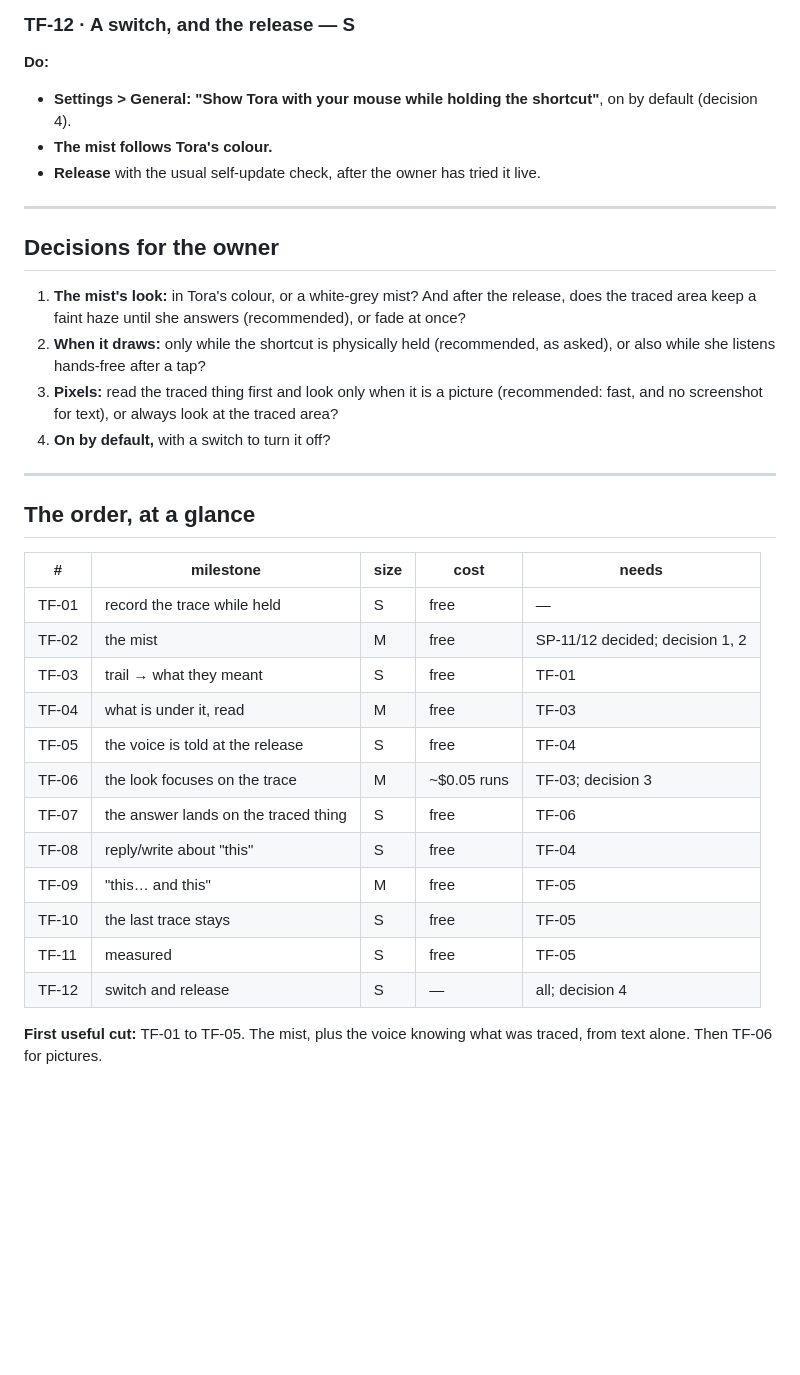
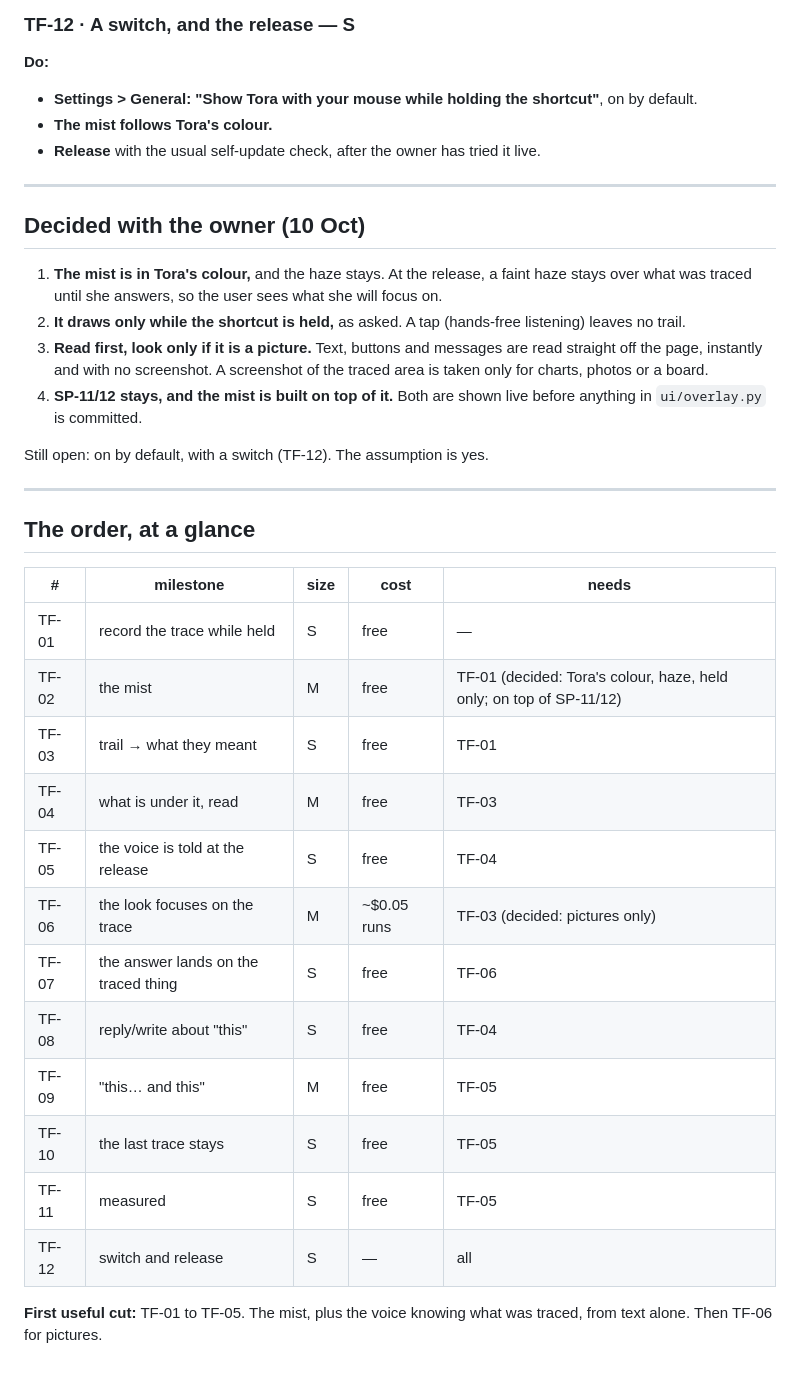
Before and after one commit to Mar1tz/clicky-windows, a Markdown page: docs/TRACE_TO_FOCUS.md, the part around one of its changes. Rendered like a GitHub page; blank space fills up the shorter version.

Commit message:
[mgr] Trace to focus: the owner's four decisions recorded
Co-Authored-By: Claude Opus 5.5 <noreply@anthropic.com>

```diff
--- a/docs/TRACE_TO_FOCUS.md
+++ b/docs/TRACE_TO_FOCUS.md
@@ -337,25 +337,28 @@ words say which is which by when they were drawn.
 
 **Do:**
 * **Settings > General: "Show Tora with your mouse while holding the
-  shortcut"**, on by default (decision 4).
+  shortcut"**, on by default.
 * **The mist follows Tora's colour.**
 * **Release** with the usual self-update check, after the owner has tried
   it live.
 
 ---
 
-## Decisions for the owner
+## Decided with the owner (10 Oct)
 
-1. **The mist's look:** in Tora's colour, or a white-grey mist? And after
-   the release, does the traced area keep a faint haze until she answers
-   (recommended), or fade at once?
-2. **When it draws:** only while the shortcut is physically held
-   (recommended, as asked), or also while she listens hands-free after a
-   tap?
-3. **Pixels:** read the traced thing first and look only when it is a
-   picture (recommended: fast, and no screenshot for text), or always look
-   at the traced area?
-4. **On by default,** with a switch to turn it off?
+1. **The mist is in Tora's colour,** and the haze stays. At the release, a
+   faint haze stays over what was traced until she answers, so the user
+   sees what she will focus on.
+2. **It draws only while the shortcut is held,** as asked. A tap
+   (hands-free listening) leaves no trail.
+3. **Read first, look only if it is a picture.** Text, buttons and messages
+   are read straight off the page, instantly and with no screenshot. A
+   screenshot of the traced area is taken only for charts, photos or a
+   board.
+4. **SP-11/12 stays, and the mist is built on top of it.** Both are shown
+   live before anything in `ui/overlay.py` is committed.
+
+Still open: on by default, with a switch (TF-12). The assumption is yes.
 
 ---
 
@@ -364,17 +367,17 @@ words say which is which by when they were drawn.
 | # | milestone | size | cost | needs |
 |---|---|---|---|---|
 | TF-01 | record the trace while held | S | free | — |
-| TF-02 | the mist | M | free | SP-11/12 decided; decision 1, 2 |
+| TF-02 | the mist | M | free | TF-01 (decided: Tora's colour, haze, held only; on top of SP-11/12) |
 | TF-03 | trail → what they meant | S | free | TF-01 |
 | TF-04 | what is under it, read | M | free | TF-03 |
 | TF-05 | the voice is told at the release | S | free | TF-04 |
-| TF-06 | the look focuses on the trace | M | ~$0.05 runs | TF-03; decision 3 |
+| TF-06 | the look focuses on the trace | M | ~$0.05 runs | TF-03 (decided: pictures only) |
 | TF-07 | the answer lands on the traced thing | S | free | TF-06 |
 | TF-08 | reply/write about "this" | S | free | TF-04 |
 | TF-09 | "this… and this" | M | free | TF-05 |
 | TF-10 | the last trace stays | S | free | TF-05 |
 | TF-11 | measured | S | free | TF-05 |
-| TF-12 | switch and release | S | — | all; decision 4 |
+| TF-12 | switch and release | S | — | all |
 
 **First useful cut:** TF-01 to TF-05. The mist, plus the voice knowing what
 was traced, from text alone. Then TF-06 for pictures.
```
Also changed, not shown: other parts of docs/TRACE_TO_FOCUS.md (+5 -5 lines).
